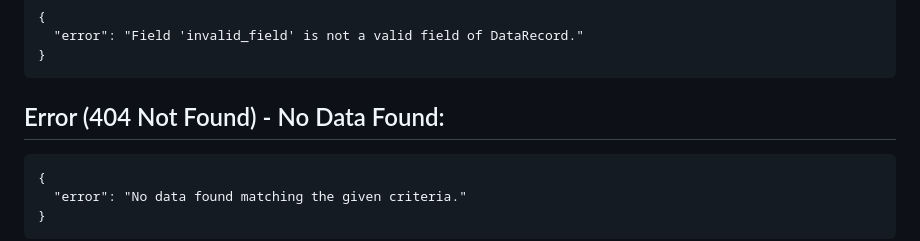
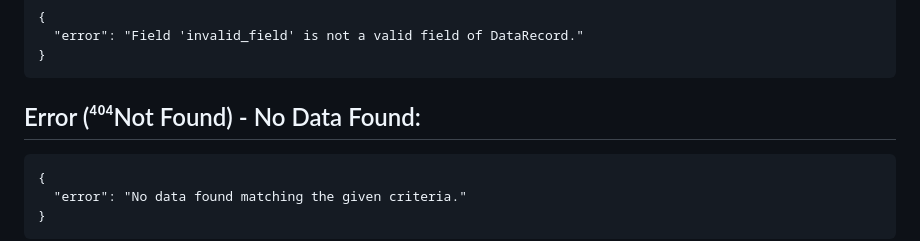
Before and after one commit to Nishantrde/data_visualizer, a Markdown page: README.md, the part around the change. Drawn GitHub-style.

```diff
--- a/README.md
+++ b/README.md
@@ -105,7 +105,7 @@ The request body should be a JSON object containing filter criteria. Each key-va
     {
       "error": "Field 'invalid_field' is not a valid field of DataRecord."
     }
-## Error (404 Not Found) - No Data Found:
+## Error (⁴⁰⁴Not Found) - No Data Found:
 
     {
       "error": "No data found matching the given criteria."
```
